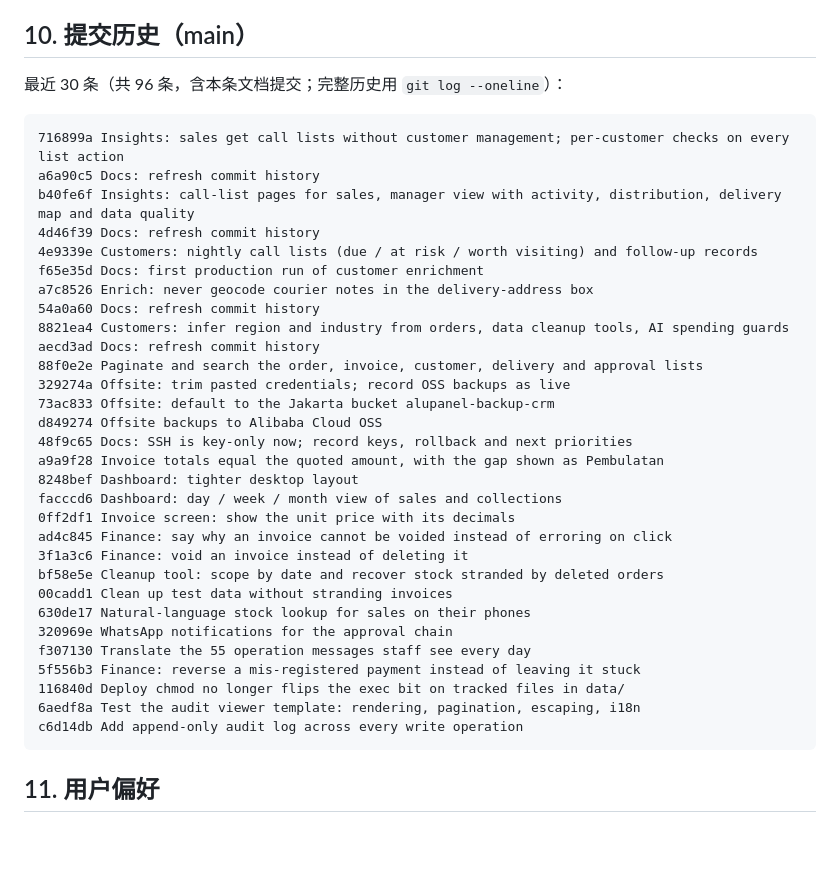
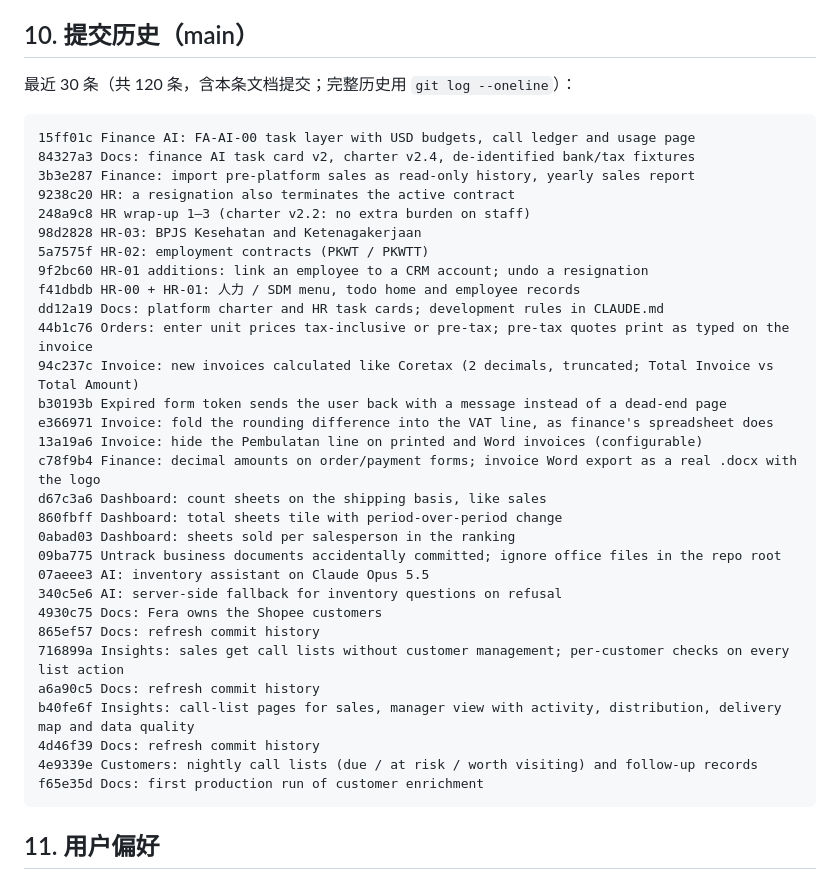
Before and after one commit to tomtrees17/alupanelcrm, a Markdown page: docs/PROJECT_STATUS.md, the part around the change. GitHub-like rendering; blank space fills up the shorter version.

Commit message:
Docs: refresh commit history
Co-Authored-By: Claude Opus 5.5 <noreply@anthropic.com>
Claude-Session: https://claude.ai/code/session_01F1YLqZTGvqrkJ3dLGb5C7j

````diff
--- a/docs/PROJECT_STATUS.md
+++ b/docs/PROJECT_STATUS.md
@@ -692,39 +692,39 @@ config.php                  应用与公司配置
 
 ## 10. 提交历史（main）
 
-最近 30 条（共 96 条，含本条文档提交；完整历史用 `git log --oneline`）：
+最近 30 条（共 120 条，含本条文档提交；完整历史用 `git log --oneline`）：
 
 ```
+15ff01c Finance AI: FA-AI-00 task layer with USD budgets, call ledger and usage page
+84327a3 Docs: finance AI task card v2, charter v2.4, de-identified bank/tax fixtures
+3b3e287 Finance: import pre-platform sales as read-only history, yearly sales report
+9238c20 HR: a resignation also terminates the active contract
+248a9c8 HR wrap-up 1–3 (charter v2.2: no extra burden on staff)
+98d2828 HR-03: BPJS Kesehatan and Ketenagakerjaan
+5a7575f HR-02: employment contracts (PKWT / PKWTT)
+9f2bc60 HR-01 additions: link an employee to a CRM account; undo a resignation
+f41dbdb HR-00 + HR-01: 人力 / SDM menu, todo home and employee records
+dd12a19 Docs: platform charter and HR task cards; development rules in CLAUDE.md
+44b1c76 Orders: enter unit prices tax-inclusive or pre-tax; pre-tax quotes print as typed on the invoice
+94c237c Invoice: new invoices calculated like Coretax (2 decimals, truncated; Total Invoice vs Total Amount)
+b30193b Expired form token sends the user back with a message instead of a dead-end page
+e366971 Invoice: fold the rounding difference into the VAT line, as finance's spreadsheet does
+13a19a6 Invoice: hide the Pembulatan line on printed and Word invoices (configurable)
+c78f9b4 Finance: decimal amounts on order/payment forms; invoice Word export as a real .docx with the logo
+d67c3a6 Dashboard: count sheets on the shipping basis, like sales
+860fbff Dashboard: total sheets tile with period-over-period change
+0abad03 Dashboard: sheets sold per salesperson in the ranking
+09ba775 Untrack business documents accidentally committed; ignore office files in the repo root
+07aeee3 AI: inventory assistant on Claude Opus 5.5
+340c5e6 AI: server-side fallback for inventory questions on refusal
+4930c75 Docs: Fera owns the Shopee customers
+865ef57 Docs: refresh commit history
 716899a Insights: sales get call lists without customer management; per-customer checks on every list action
 a6a90c5 Docs: refresh commit history
 b40fe6f Insights: call-list pages for sales, manager view with activity, distribution, delivery map and data quality
 4d46f39 Docs: refresh commit history
 4e9339e Customers: nightly call lists (due / at risk / worth visiting) and follow-up records
 f65e35d Docs: first production run of customer enrichment
-a7c8526 Enrich: never geocode courier notes in the delivery-address box
-54a0a60 Docs: refresh commit history
-8821ea4 Customers: infer region and industry from orders, data cleanup tools, AI spending guards
-aecd3ad Docs: refresh commit history
-88f0e2e Paginate and search the order, invoice, customer, delivery and approval lists
-329274a Offsite: trim pasted credentials; record OSS backups as live
-73ac833 Offsite: default to the Jakarta bucket alupanel-backup-crm
-d849274 Offsite backups to Alibaba Cloud OSS
-48f9c65 Docs: SSH is key-only now; record keys, rollback and next priorities
-a9a9f28 Invoice totals equal the quoted amount, with the gap shown as Pembulatan
-8248bef Dashboard: tighter desktop layout
-facccd6 Dashboard: day / week / month view of sales and collections
-0ff2df1 Invoice screen: show the unit price with its decimals
-ad4c845 Finance: say why an invoice cannot be voided instead of erroring on click
-3f1a3c6 Finance: void an invoice instead of deleting it
-bf58e5e Cleanup tool: scope by date and recover stock stranded by deleted orders
-00cadd1 Clean up test data without stranding invoices
-630de17 Natural-language stock lookup for sales on their phones
-320969e WhatsApp notifications for the approval chain
-f307130 Translate the 55 operation messages staff see every day
-5f556b3 Finance: reverse a mis-registered payment instead of leaving it stuck
-116840d Deploy chmod no longer flips the exec bit on tracked files in data/
-6aedf8a Test the audit viewer template: rendering, pagination, escaping, i18n
-c6d14db Add append-only audit log across every write operation
 ```
 
 ## 11. 用户偏好
````
